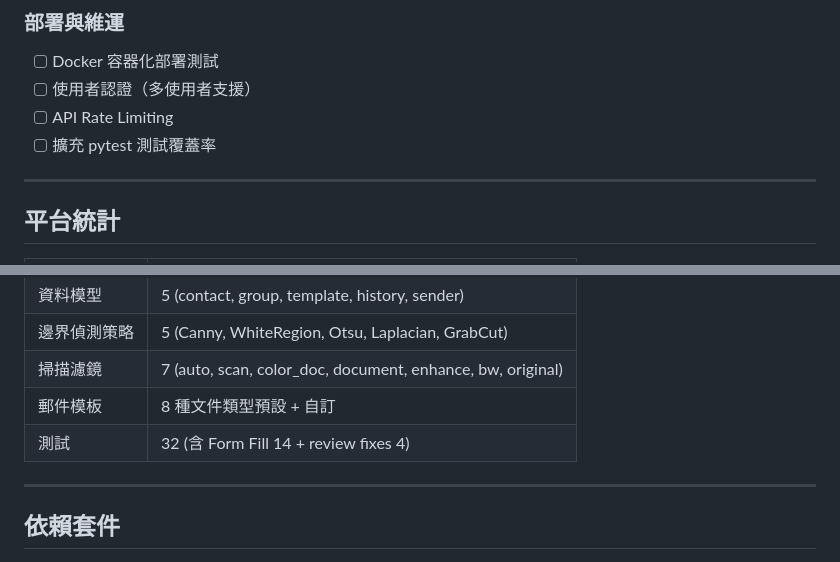
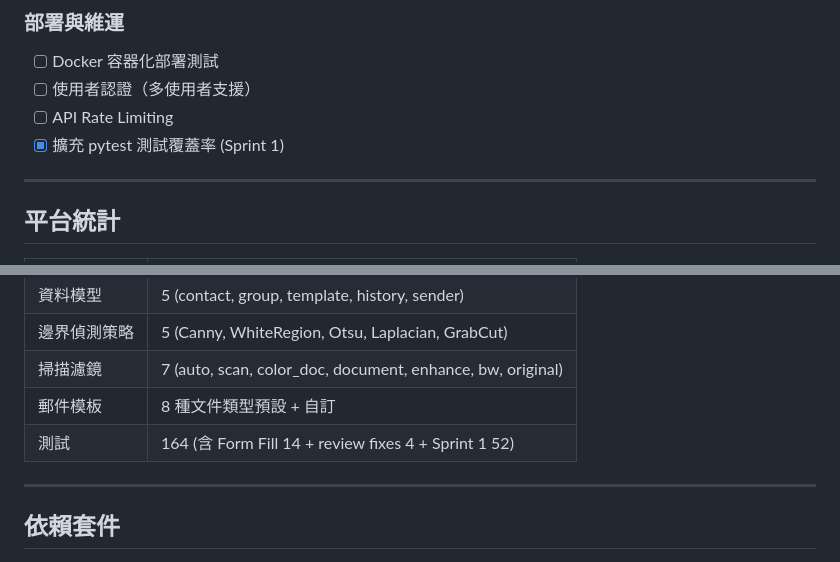
Before and after one commit to dofliu/scanmail-bot, a Markdown page: docs/TODO.md, 2 parts joined by grey strips. Rendered like a GitHub page.

Commit message:
docs: update TODO.md with Sprint 1 completion and test coverage stats

```diff
--- a/docs/TODO.md
+++ b/docs/TODO.md
@@ -130,7 +130,7 @@
 - [ ] Docker 容器化部署測試
 - [ ] 使用者認證（多使用者支援）
 - [ ] API Rate Limiting
-- [ ] 擴充 pytest 測試覆蓋率
+- [x] 擴充 pytest 測試覆蓋率 (Sprint 1)
 
 ---
 
@@ -147,7 +147,7 @@
 | 邊界偵測策略 | 5 (Canny, WhiteRegion, Otsu, Laplacian, GrabCut) |
 | 掃描濾鏡 | 7 (auto, scan, color_doc, document, enhance, bw, original) |
 | 郵件模板 | 8 種文件類型預設 + 自訂 |
-| 測試 | 32 (含 Form Fill 14 + review fixes 4) |
+| 測試 | 164 (含 Form Fill 14 + review fixes 4 + Sprint 1 52) |
 
 ---
 
```
Also changed, not shown: other parts of docs/TODO.md (+1 -1 lines).
